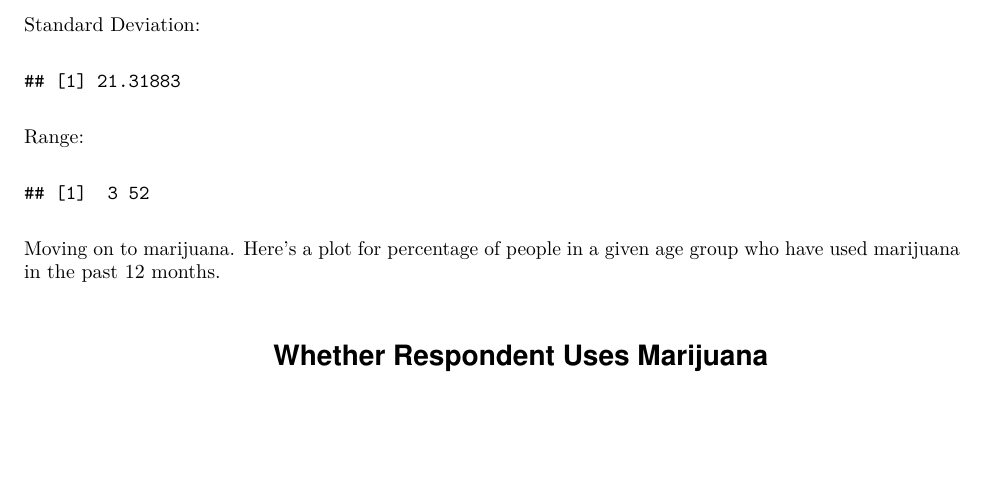
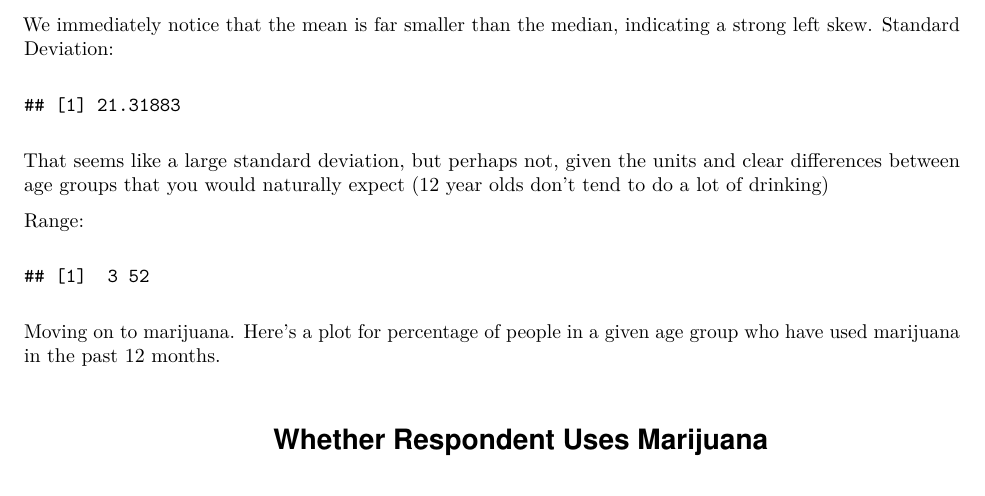
Before and after one commit to kardishcj/Partner_for_real, an R Markdown document (CK_MA_pair1.Rmd): part of page 2 of 13, cut at the place of the change, the shorter picture padded with empty space. The pictures show the output file CK_MA_pair1.pdf that the author committed with the source.

Commit message:
Updates w/greater interpretation
Gives greater interpretation of descriptive statistics for the SAMHSA
data set

````diff
--- a/CK_MA_pair1.Rmd
+++ b/CK_MA_pair1.Rmd
@@ -45,6 +45,8 @@ Median:
 median_alcoholfreq <- median(d$`alcohol-frequency`)
 print(median_alcoholfreq)
 ```
+We immediately notice that the mean is far smaller than the median, indicating a strong
+left skew.
 Standard Deviation:
 ```{r, echo=FALSE}
 
@@ -52,6 +54,10 @@ sd_alcoholfreq <- sd(d$`alcohol-frequency`)
 print(sd_alcoholfreq)
 
 ```
+That seems like a large standard deviation, but perhaps not, given the units and
+clear differences between age groups that you would naturally expect (12 year olds
+don't tend to do a lot of drinking)
+
 Range:
 ```{r, echo=FALSE}
 range_alcoholfreq <- range(d$`alcohol-frequency`)
````
Also changed, not shown: CK_MA_pair1.pdf, CK_MA_pair1_files/figure-latex/unnamed-chunk-11-1.pdf, CK_MA_pair1_files/figure-latex/unnamed-chunk-11-2.pdf, CK_MA_pair1_files/figure-latex/unnamed-chunk-11-3.pdf, CK_MA_pair1_files/figure-latex/unnamed-chunk-11-4.pdf, CK_MA_pair1_files/figure-latex/unnamed-chunk-15-1.pdf, CK_MA_pair1_files/figure-latex/unnamed-chunk-15-2.pdf, CK_MA_pair1_files/figure-latex/unnamed-chunk-15-3.pdf, CK_MA_pair1_files/figure-latex/unnamed-chunk-16-1.pdf, CK_MA_pair1_files/figure-latex/unnamed-chunk-2-1.pdf, CK_MA_pair1_files/figure-latex/unnamed-chunk-7-1.pdf, CK_MA_pair1_files/figure-latex/unnamed-chunk-8-1.pdf.
